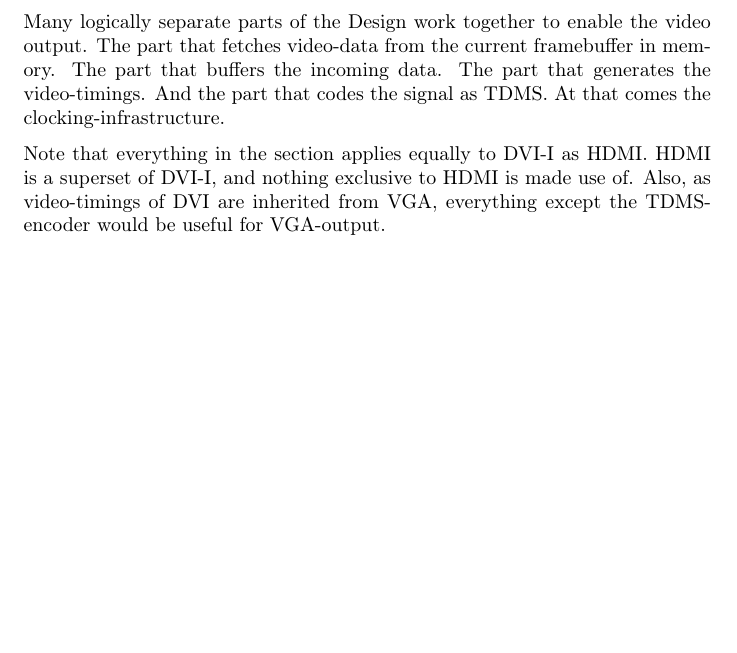
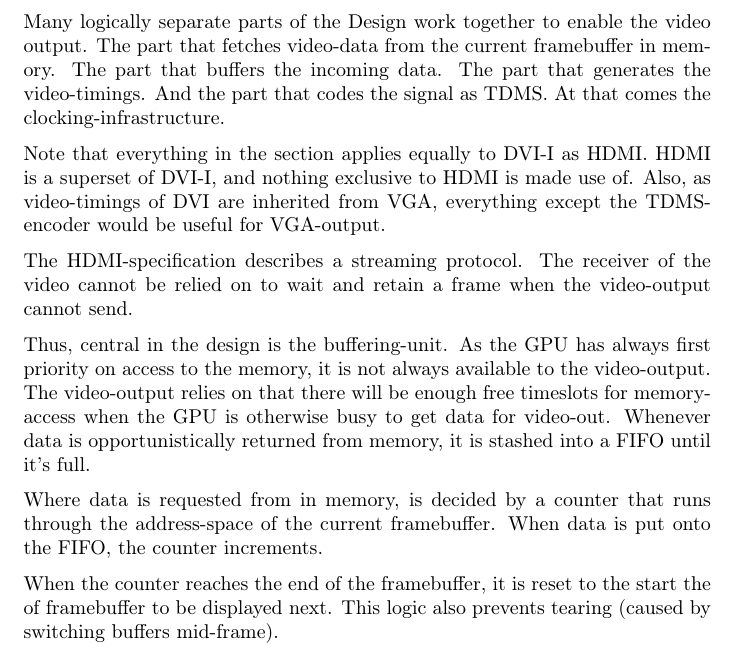
Before and after one commit to dmpro2014/report, a LaTeX document (report/comm/hdmi.tex): part of the page, cut so that both start at the same text, the shorter picture padded with empty space. Compiled offline with pdfLaTeX.

Commit message:
Describe the video-data-fetching-logic.

```diff
--- a/report/comm/hdmi.tex
+++ b/report/comm/hdmi.tex
@@ -10,4 +10,18 @@ At that comes the clocking-infrastructure.
 Note that everything in the section applies equally to DVI-I as HDMI. HDMI is a superset of DVI-I, and nothing exclusive to HDMI is made use of.
 Also, as video-timings of DVI are inherited from VGA, everything except the TDMS-encoder would be useful for VGA-output.
 
+The HDMI-specification describes a streaming protocol.
+The receiver of the video cannot be relied on to wait and retain a frame when the video-output cannot send.
+
+Thus, central in the design is the buffering-unit.
+As the GPU has always first priority on access to the memory, it is not always available to the video-output.
+The video-output relies on that there will be enough free timeslots for memory-access when the GPU is otherwise busy to get data for video-out.
+Whenever data is opportunistically returned from memory, it is stashed into a FIFO until it's full.
+
+Where data is requested from in memory, is decided by a counter that runs through the address-space of the current framebuffer.
+When data is put onto the FIFO, the counter increments. % Yes, `increments` can be intransitive.
+
+When the counter reaches the end of the framebuffer, it is reset to the start the of framebuffer to be displayed next.
+This logic also prevents tearing (caused by switching buffers mid-frame).
+
 \end{document}
```
